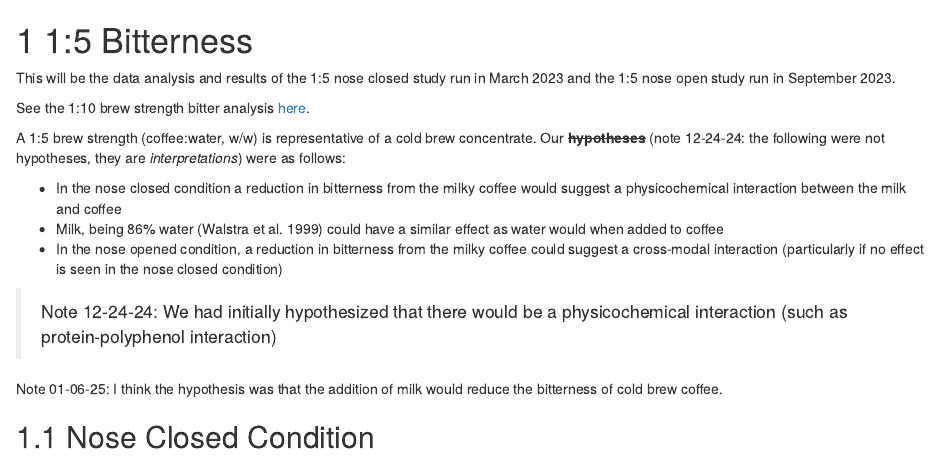
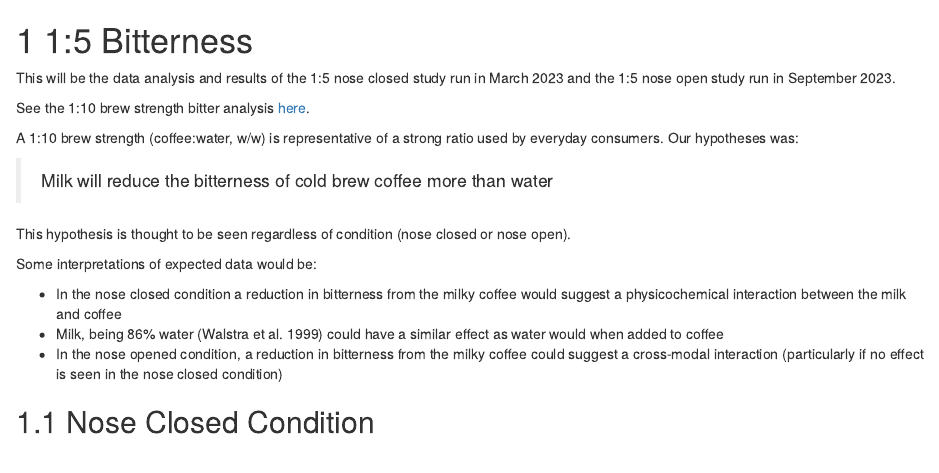
Before and after one commit to matthiewbhaines/Objective1, an R Markdown document (03-Bitter05.Rmd): the page in a window 1100 px wide, from its top. Rendered offline with R 4.5, knitr and Pandoc, with nearby package versions; drawn as R Markdown's standard HTML page in place of the format the file asks for; some code elsewhere in the file could not run offline; column names are cleaned by a stand-in for the janitor package.

Commit message:
update intro

````diff
--- a/03-Bitter05.Rmd
+++ b/03-Bitter05.Rmd
@@ -4,15 +4,17 @@ This will be the data analysis and results of the 1:5 nose closed study run in M
 
 See the 1:10 brew strength bitter analysis [here](#Bitter10).
 
-A 1:5 brew strength (coffee:water, w/w) is representative of a cold brew concentrate. Our ~~**hypotheses**~~ (note 12-24-24: the following were not hypotheses, they are *interpretations*) were as follows:
+A 1:10 brew strength (coffee:water, w/w) is representative of a strong ratio used by everyday consumers. Our hypotheses was:
+
+> Milk will reduce the bitterness of cold brew coffee more than water
+
+This hypothesis is thought to be seen regardless of condition (nose closed or nose open).
+
+Some interpretations of expected data would be:
 
 - In the nose closed condition a reduction in bitterness from the milky coffee would suggest a physicochemical interaction between the milk and coffee
 - Milk, being 86% water [@walstraDairyTechnologyPrinciples1999] could have a similar effect as water would when added to coffee
 - In the nose opened condition, a reduction in bitterness from the milky coffee could suggest a cross-modal interaction (particularly if no effect is seen in the nose closed condition)
-
-> Note 12-24-24: We had initially hypothesized that there would be a physicochemical interaction (such as protein-polyphenol interaction)
-
-Note 01-06-25: I think the hypothesis was that the addition of milk would reduce the bitterness of cold brew coffee.
 
 ## Nose Closed Condition
 ```{r study3library, message=FALSE, warning=FALSE, include=FALSE}
````
